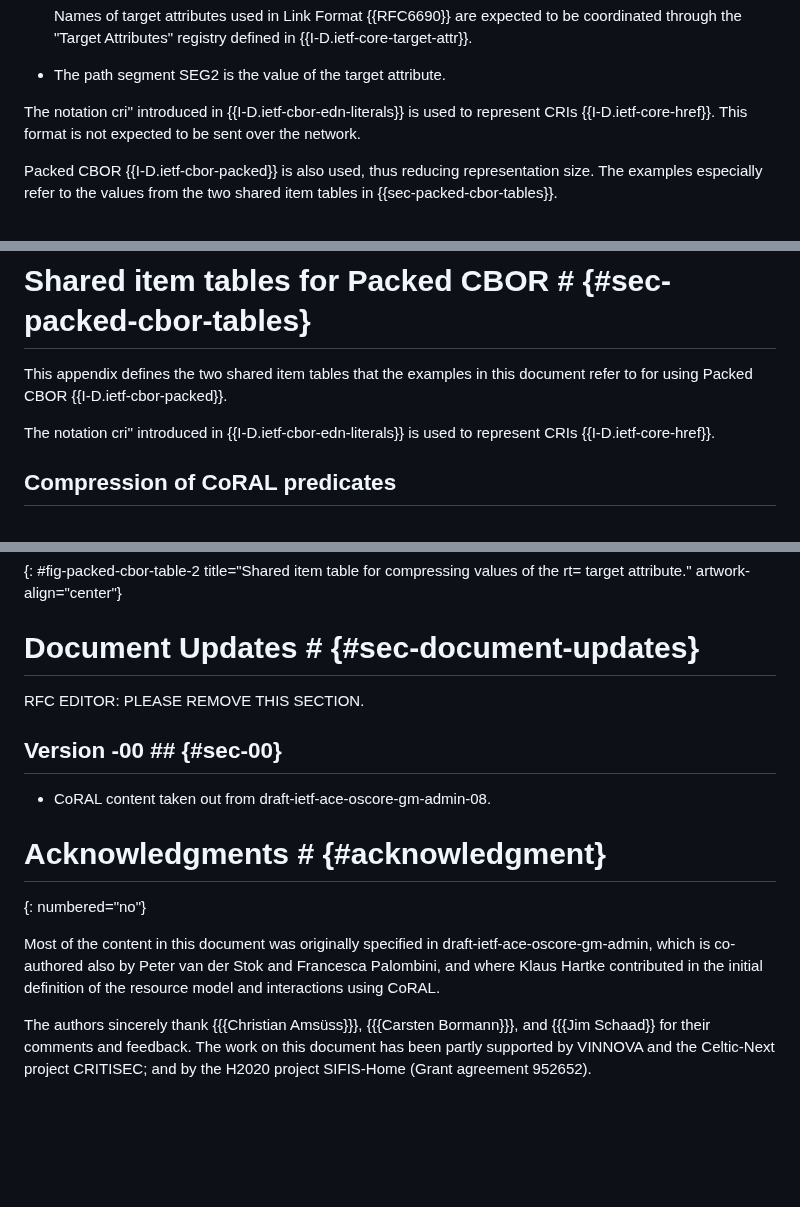
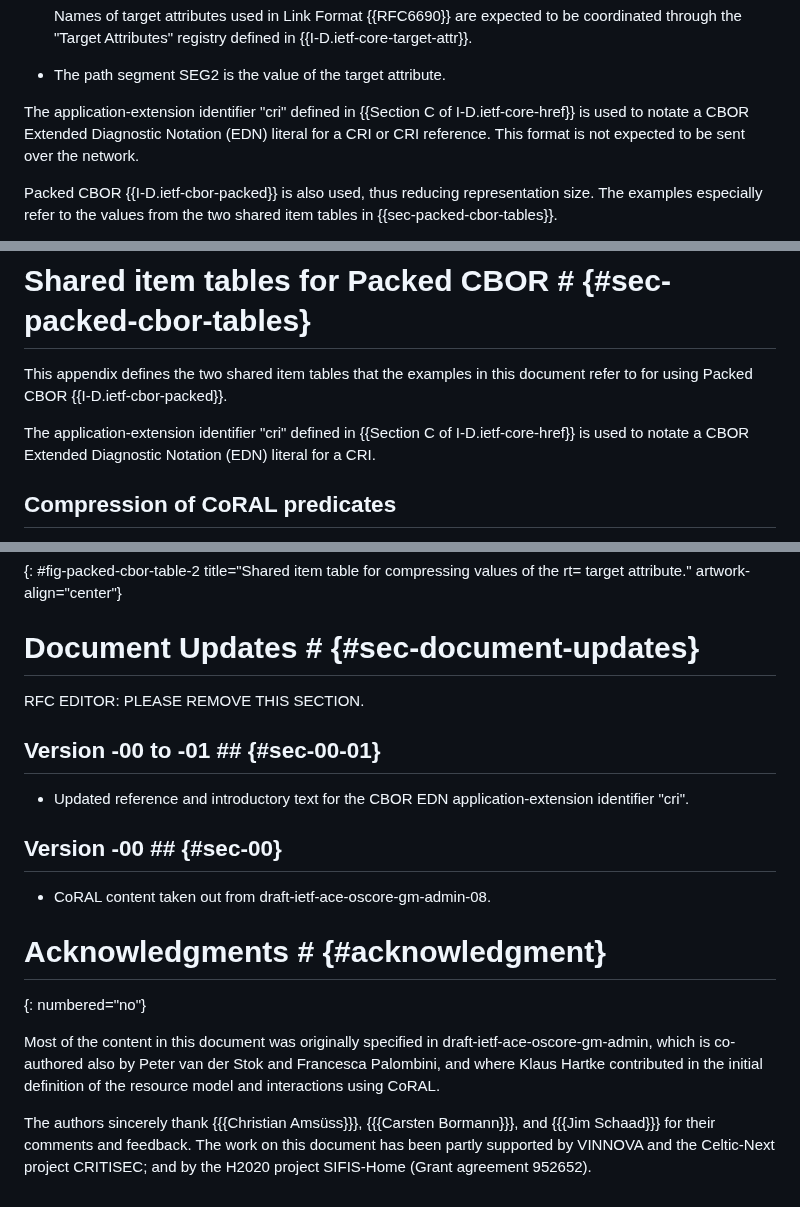
Before and after one commit to ace-wg/ace-oscore-gm-admin-coral, a Markdown page: draft-ietf-ace-oscore-gm-admin-coral.md, 3 parts joined by grey strips. Drawn GitHub-style; blank space fills up the shorter version.

Commit message:
Updated reference/text for the CBOR EDN application-extension identifier "cri".

```diff
--- a/draft-ietf-ace-oscore-gm-admin-coral.md
+++ b/draft-ietf-ace-oscore-gm-admin-coral.md
@@ -168,7 +167,7 @@ When using a URI http://www.iana.org/assignments/linkformat/SEG1/SEG2
 
 * The path segment SEG2 is the value of the target attribute.
 
-The notation cri'' introduced in {{I-D.ietf-cbor-edn-literals}} is used to represent CRIs {{I-D.ietf-core-href}}. This format is not expected to be sent over the network.
+The application-extension identifier "cri" defined in {{Section C of I-D.ietf-core-href}} is used to notate a CBOR Extended Diagnostic Notation (EDN) literal for a CRI or CRI reference. This format is not expected to be sent over the network.
 
 Packed CBOR {{I-D.ietf-cbor-packed}} is also used, thus reducing representation size. The examples especially refer to the values from the two shared item tables in {{sec-packed-cbor-tables}}.
 
@@ -693,7 +692,7 @@ This document has no actions for IANA.
 
 This appendix defines the two shared item tables that the examples in this document refer to for using Packed CBOR {{I-D.ietf-cbor-packed}}.
 
-The notation cri'' introduced in {{I-D.ietf-cbor-edn-literals}} is used to represent CRIs {{I-D.ietf-core-href}}.
+The application-extension identifier "cri" defined in {{Section C of I-D.ietf-core-href}} is used to notate a CBOR Extended Diagnostic Notation (EDN) literal for a CRI.
 
 ## Compression of CoRAL predicates
 
@@ -807,6 +806,10 @@ The following shared item table is used for compressing values of the rt= target
 
 RFC EDITOR: PLEASE REMOVE THIS SECTION.
 
+## Version -00 to -01 ## {#sec-00-01}
+
+* Updated reference and introductory text for the CBOR EDN application-extension identifier "cri".
+
 ## Version -00 ## {#sec-00}
 
 * CoRAL content taken out from draft-ietf-ace-oscore-gm-admin-08.
@@ -816,4 +819,4 @@ RFC EDITOR: PLEASE REMOVE THIS SECTION.
 
 Most of the content in this document was originally specified in draft-ietf-ace-oscore-gm-admin, which is co-authored also by Peter van der Stok and Francesca Palombini, and where Klaus Hartke contributed in the initial definition of the resource model and interactions using CoRAL.
 
-The authors sincerely thank {{{Christian Amsüss}}}, {{{Carsten Bormann}}}, and {{{Jim Schaad}} for their comments and feedback. The work on this document has been partly supported by VINNOVA and the Celtic-Next project CRITISEC; and by the H2020 project SIFIS-Home (Grant agreement 952652).
+The authors sincerely thank {{{Christian Amsüss}}}, {{{Carsten Bormann}}}, and {{{Jim Schaad}}} for their comments and feedback. The work on this document has been partly supported by VINNOVA and the Celtic-Next project CRITISEC; and by the H2020 project SIFIS-Home (Grant agreement 952652).
```
Also changed, not shown: other parts of draft-ietf-ace-oscore-gm-admin-coral.md (+0 -1 lines).
